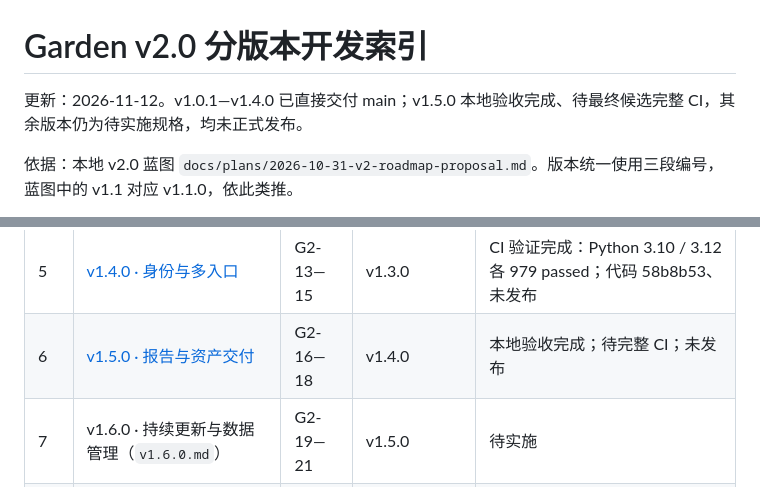
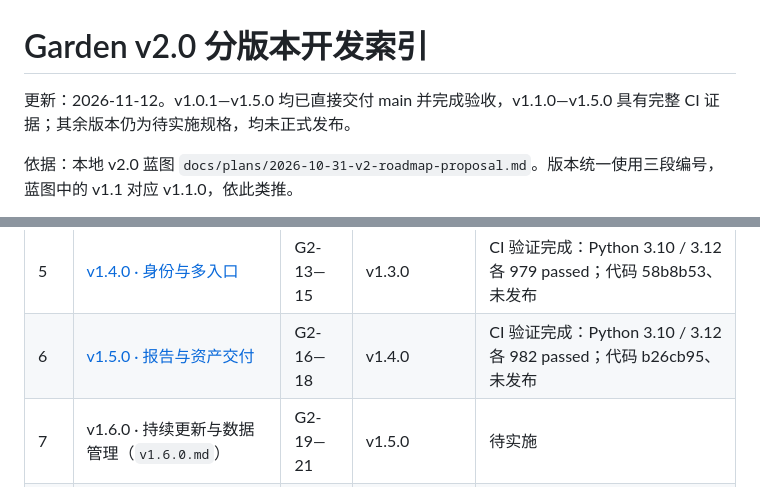
Before and after one commit to Moxxkidd/Garden, a Markdown page: docs/versions/README.md, 2 parts joined by grey strips. Drawn GitHub-style.

```diff
--- a/docs/versions/README.md
+++ b/docs/versions/README.md
@@ -1,6 +1,6 @@
 # Garden v2.0 分版本开发索引
 
-更新：2026-11-12。v1.0.1—v1.4.0 已直接交付 main；v1.5.0 本地验收完成、待最终候选完整 CI，其余版本仍为待实施规格，均未正式发布。
+更新：2026-11-12。v1.0.1—v1.5.0 均已直接交付 main 并完成验收，v1.1.0—v1.5.0 具有完整 CI 证据；其余版本仍为待实施规格，均未正式发布。
 
 依据：本地 v2.0 蓝图 `docs/plans/2026-10-31-v2-roadmap-proposal.md`。版本统一使用三段编号，蓝图中的 v1.1 对应 v1.1.0，依此类推。
 
@@ -13,7 +13,7 @@
 | 3 | [v1.2.0 · 有效发现与调度](v1.2.0.md) | G2-07—09 | v1.1.0 | CI 验证完成：Python 3.10 / 3.12 各 968 passed；代码 c16bf1d、未发布 |
 | 4 | [v1.3.0 · 资产工作台与 WebUI](v1.3.0.md) | G2-10—12 | v1.2.0 | CI 验证完成：Python 3.10 / 3.12 各 972 passed；代码 3bf40db、未发布 |
 | 5 | [v1.4.0 · 身份与多入口](v1.4.0.md) | G2-13—15 | v1.3.0 | CI 验证完成：Python 3.10 / 3.12 各 979 passed；代码 58b8b53、未发布 |
-| 6 | [v1.5.0 · 报告与资产交付](v1.5.0.md) | G2-16—18 | v1.4.0 | 本地验收完成；待完整 CI；未发布 |
+| 6 | [v1.5.0 · 报告与资产交付](v1.5.0.md) | G2-16—18 | v1.4.0 | CI 验证完成：Python 3.10 / 3.12 各 982 passed；代码 b26cb95、未发布 |
 | 7 | v1.6.0 · 持续更新与数据管理（`v1.6.0.md`） | G2-19—21 | v1.5.0 | 待实施 |
 | 8 | v1.7.0 · macOS App Beta（`v1.7.0.md`） | G2-22—24 | v1.6.0 | 待实施 |
 | 9 | v2.0.0 · 完整验收与发布准备（`v2.0.0.md`） | G2-25—26 | v1.7.0 | 待实施 |
```
Also changed, not shown: docs/versions/v1.5.0.md (+11 -2 lines).
